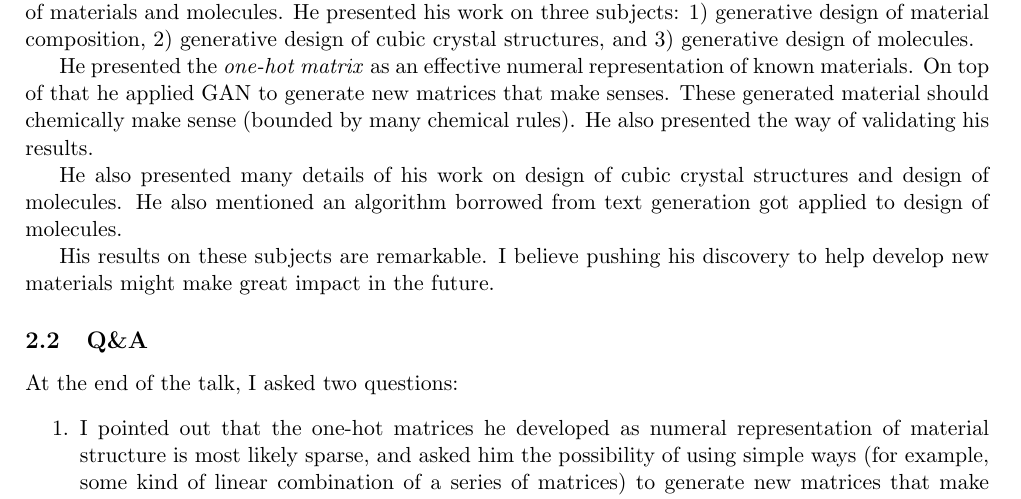
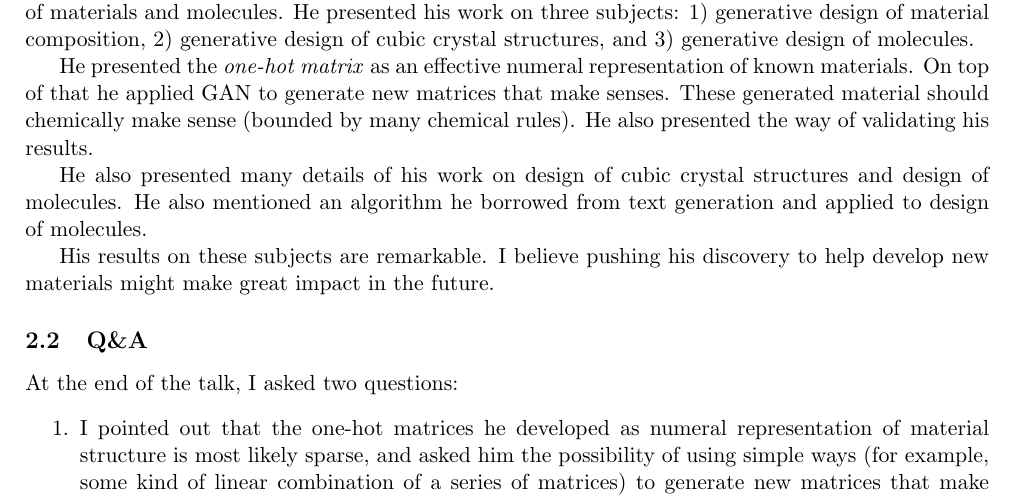
Before and after one commit to zfzhong/csce791, a LaTeX document (csce791-report.tex): part of page 3 of 3, cut so that both start at the same text. Compiled offline with pdfLaTeX.

Commit message:
minor revision

```diff
--- a/csce791-report.tex
+++ b/csce791-report.tex
@@ -100,7 +100,7 @@ presented the way of validating his results.
 
 He also presented many details of his work on design of cubic crystal
 structures and design of molecules. He also mentioned an algorithm
-borrowed from text generation got applied to design of
+he borrowed from text generation and applied to design of
 molecules.
 
 
```
